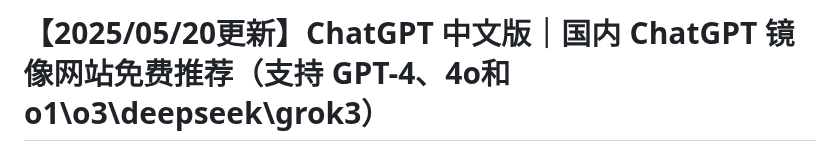
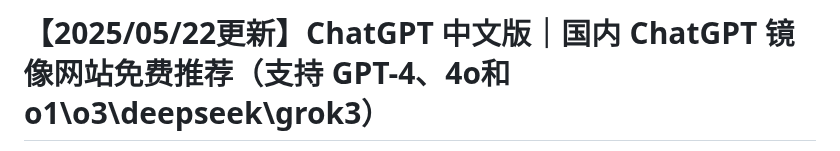
Before and after one commit to vbosoxo/Zhongwen-Chatgpt, a Markdown page: README.md, the part around one of its changes. Drawn GitHub-style.

```diff
--- a/README.md
+++ b/README.md
@@ -1,2 +1,2 @@
-# 【2025/05/20更新】ChatGPT 中文版｜国内 ChatGPT 镜像网站免费推荐（支持 GPT-4、4o和o1\o3\deepseek\grok3）
+# 【2025/05/22更新】ChatGPT 中文版｜国内 ChatGPT 镜像网站免费推荐（支持 GPT-4、4o和o1\o3\deepseek\grok3）
 
```
Also changed, not shown: other parts of README.md (+1 -1 lines).
